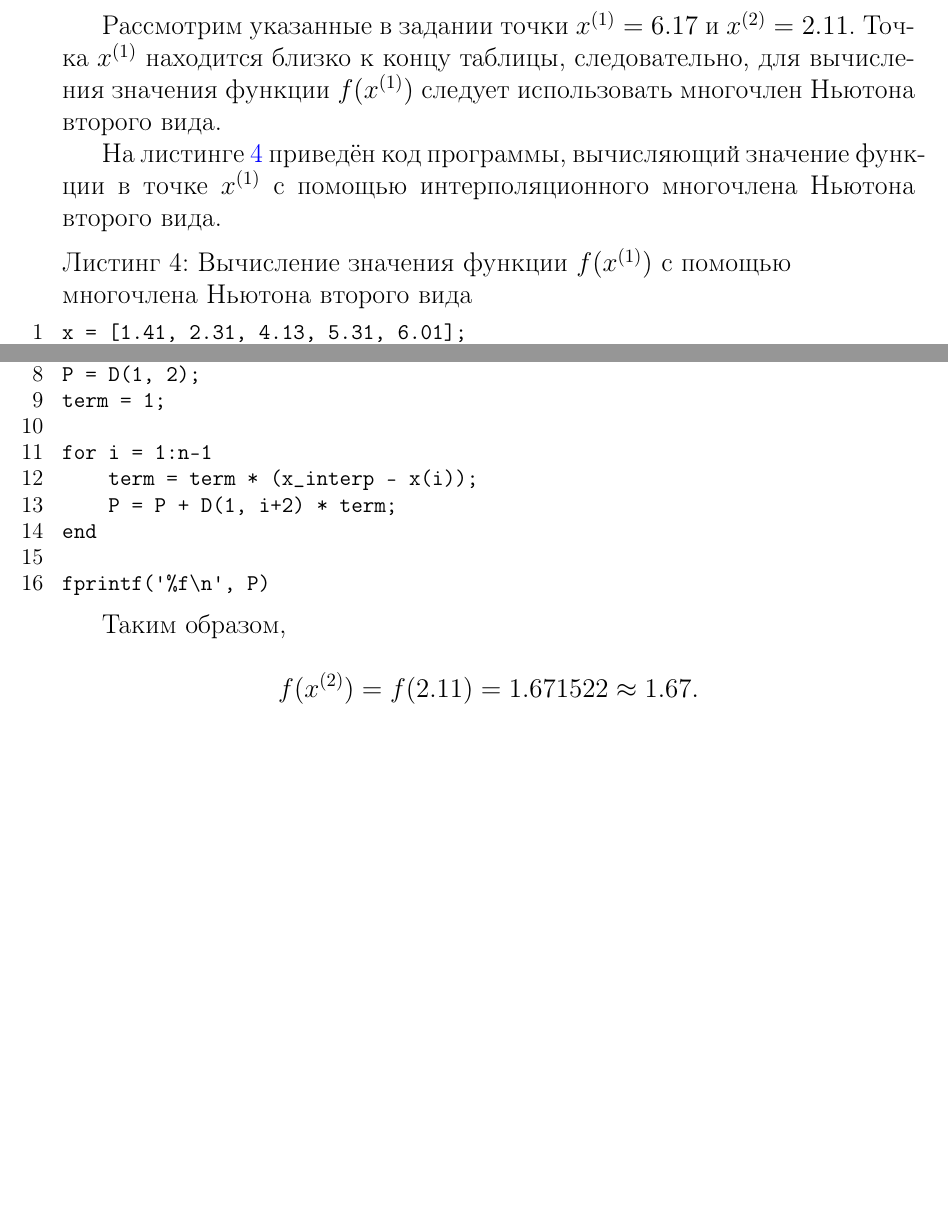
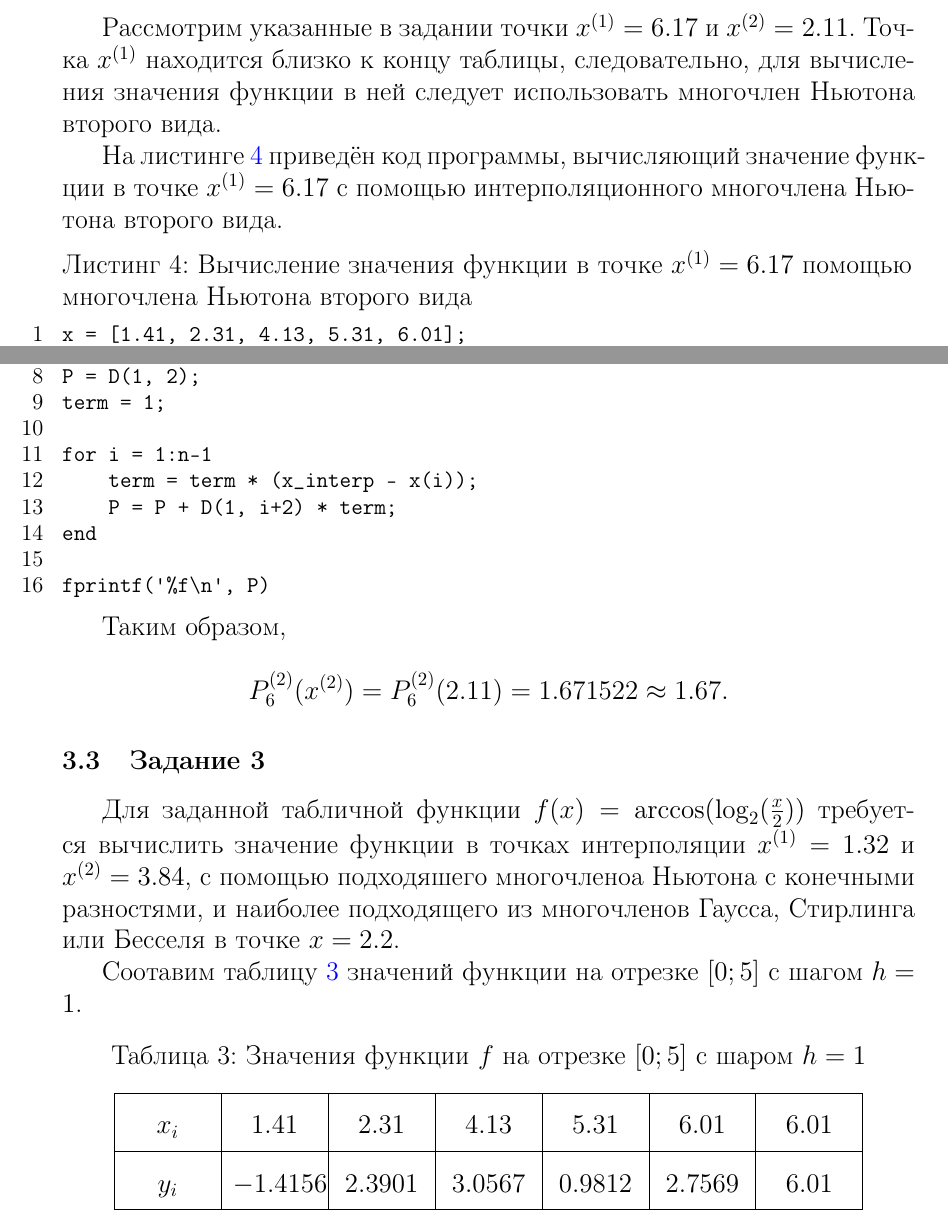
Before and after one commit to si1og/mcs-sem4-compmath, a LaTeX document (labs/lab1/report/main.tex, which reads labs/lab1/report/tex/sections/основная_часть/основная_часть.tex): two parts of pages 8 and 9 of 9, joined at a grey line, cut so that both start at the same text, the shorter picture padded with empty space. Compiled offline with pdfLaTeX.

Commit message:
lab1: add num3 task and values table of the function

```diff
--- a/labs/lab1/report/tex/sections/основная_часть/основная_часть.tex
+++ b/labs/lab1/report/tex/sections/основная_часть/основная_часть.tex
@@ -248,11 +248,11 @@ disp('Divided Difference Table:');
 disp(D);
 \end{lstlisting}
 
-Рассмотрим указанные в задании точки $x^{(1)} = 6.17$ и $x^{(2)} = 2.11$. Точка $x^{(1)}$ находится близко к концу таблицы, следовательно, для вычисления значения функции $f(x^{(1)})$ следует использовать многочлен Ньютона второго вида.
+Рассмотрим указанные в задании точки $x^{(1)} = 6.17$ и $x^{(2)} = 2.11$. Точка $x^{(1)}$ находится близко к концу таблицы, следовательно, для вычисления значения функции в ней следует использовать многочлен Ньютона второго вида.
 
-На листинге \ref{lst:task2_1} приведён код программы, вычисляющий значение функции в точке $x^{(1)}$ с помощью интерполяционного многочлена Ньютона второго вида.
+На листинге \ref{lst:task2_1} приведён код программы, вычисляющий значение функции в точке $x^{(1)} = 6.17$ с помощью интерполяционного многочлена Ньютона второго вида.
 
-\begin{lstlisting}[language=MATLAB, caption={Вычисление значения функции $f(x^{(1)})$ с помощью многочлена Ньютона второго вида}, label={lst:task2_1}, numbers=left]
+\begin{lstlisting}[language=MATLAB, caption={Вычисление значения функции в точке $x^{(1)} = 6.17$ помощью многочлена Ньютона второго вида}, label={lst:task2_1}, numbers=left]
 x = [1.41, 2.31, 4.13, 5.31, 6.01];
 y = [-1.4156, 2.3901, 3.0567, 0.9812, 2.7569];
 
@@ -274,6 +274,6 @@ fprintf('%f\n', P)
 Таким образом,
 
 \[
-f(x^{(1)}) = f(6.17) = 3.851845 \approx 3.85.
+P_6^{(1)}(x^{(1)}) = P_6^{(1)}(6.17) = 3.851845 \approx 3.85.
 \]
 
@@ -281,7 +281,7 @@ f(x^{(1)}) = f(6.17) = 3.851845 \approx 3.85.
 
 На листинге \ref{lst:task2_2} приведён код программы, вычисляющий значение функции в точке $x^{(2)}$ с помощью интерполяционного многочлена Ньютона первого вида.
 
-\begin{lstlisting}[language=MATLAB, caption={Вычисление значения функции $f(x^{(2)})$ с помощью многочлена Ньютона первого вида}, label={lst:task2_2}, numbers=left]
+\begin{lstlisting}[language=MATLAB, caption={Вычисление значения функции в точке $x^{(2)} = 2.11$ с помощью многочлена Ньютона первого вида}, label={lst:task2_2}, numbers=left]
 x = [1.41, 2.31, 4.13, 5.31, 6.01];
 y = [-1.4156, 2.3901, 3.0567, 0.9812, 2.7569];
 
@@ -303,5 +303,28 @@ fprintf('%f\n', P)
 Таким образом,
 
 \[
-f(x^{(2)}) = f(2.11) = 1.671522 \approx 1.67.
+P_6^{(2)}(x^{(2)}) = P_6^{(2)}(2.11) = 1.671522 \approx 1.67.
 \]
+
+\subsection{Задание 3}
+
+Для заданной табличной функции $f(x) = \arccos(\log_2(\frac{x}{2}))$ требуется вычислить значение функции в точках интерполяции $x^{(1)}= 1.32$ и $x^{(2)}= 3.84$, с помощью подходяшего многочленоа Ньютона с конечными разностями, и наиболее подходящего
+из многочленов Гаусса, Стирлинга или Бесселя в точке $x = 2.2$.
+
+Соотавим таблицу \ref{table:values_2} значений функции на отрезке $[0;5]$ с шагом $h = 1$.
+
+{
+    \renewcommand{\arraystretch}{1.8}
+    \begin{table}[H]
+        \centering
+        \caption{Значения функции $f$ на отрезке $[0;5]$ с шаром $h = 1$}
+        \label{table:values_2}
+        \begin{tabularx}{400pt}{|Y|Y|Y|Y|Y|Y|Y|}
+            \hline
+            $x_i$ & $1.41$    & $2.31$   & $4.13$   & $5.31$   & $6.01$    & $6.01$\\
+            \hline
+            $y_i$ & $-1.4156$ & $2.3901$ & $3.0567$ & $0.9812$ & $2.7569$  & $6.01$\\
+            \hline
+        \end{tabularx}
+    \end{table}
+}
```
Also changed, not shown: labs/lab1/report/main.pdf, labs/lab1/report/tex/sections/основная_часть/основная_часть.tex (2 more changed lines).
